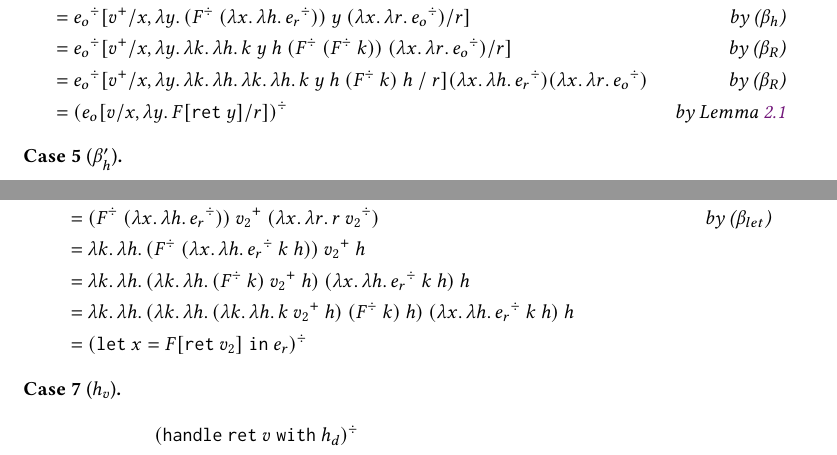
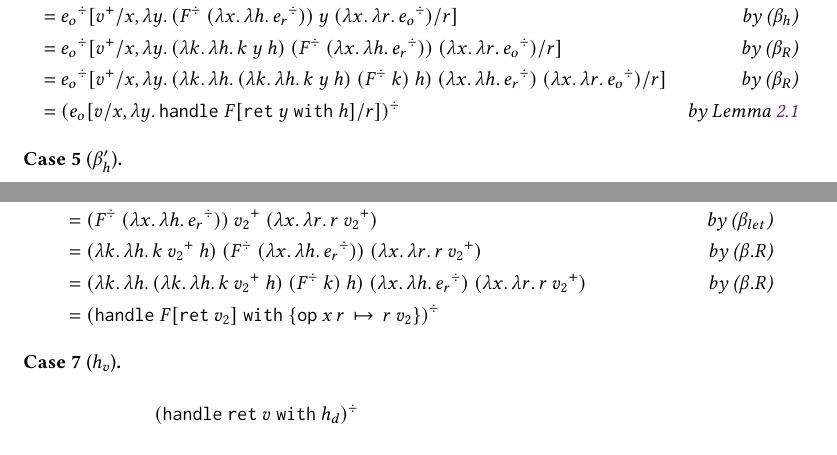
Before and after one commit to YouyouCong/aeh-axiom, a LaTeX paper (aeh-axiom.tex, which reads prop.tex): two parts of page 4 of 6, joined at a grey line, cut so that both start at the same text. Compiled offline with pdfLaTeX.

Commit message:
fix proofs

```diff
--- a/prop.tex
+++ b/prop.tex
@@ -166,21 +166,21 @@ By cases on axioms, followed by congruence.
   &= \substtwo{\cpsc{\eop}}
               {x}{\cpsv{v}}
               {r}{\abs{y}
-                      {\apptwo{\abstwo{k}{h}{\apptwo{k}{y}{h}}}
-                              {\appp{\cpsf{F}}{\appp{\cpsf{F}}{k}}}
+                      {\apptwo{\abstwop{k}{h}{\apptwo{k}{y}{h}}}
+                              {\appp{\cpsf{F}}{\abstwop{x}{h}{\cpsc{\eret}}}}
                               {\abstwop{x}{r}{\cpsc{\eop}}}}}
   & \text{by \rulename{$\beta_R$}} \\
   &= \substtwo{\cpsc{\eop}}
               {x}{\cpsv{v}}
               {r}{\abs{y}
-                      {\apptwo{\abstwo{k}{h}
-                                      {\apptwo{\abstwo{k}{h}{\apptwo{k}{y}{h}}}
+                      {\apptwo{\abstwop{k}{h}
+                                       {\apptwo{\abstwop{k}{h}{\apptwo{k}{y}{h}}}
                                                {\appp{\cpsf{F}}{k}}
-                                              {h}}}}}
+                                               {h}}}
                               {\abstwop{x}{h}{\cpsc{\eret}}}
-                      {\abstwop{x}{r}{\cpsc{\eop}}}
+                              {\abstwop{x}{r}{\cpsc{\eop}}}}}
   & \text{by \rulename{$\beta_R$}} \\
-  &= \cpsc{\substtwop{\eop}{x}{v}{r}{\abs{y}{F[\ret{y}]}}}
+  &= \cpsc{\substtwop{\eop}{x}{v}{r}{\abs{y}{\handle{F[\ret{y}}{h}]}}}
   & \text{by Lemma~\ref{lem:cpssubst}}
 \end{align*}
 \end{case}
@@ -221,44 +221,59 @@ By cases on axioms, followed by congruence.
                              {\appp{\cpsf{F}}{k}}
                              {h}}}
             {\abstwop{x}{h}{\cpsc{\eret}}}
-            {\abstwop{x}{r}{\app{r}{\cpsc{v_2}}}}
-  & \text{by Lemma~\ref{lem:comp}} \\
+            {\abstwop{x}{r}{\app{r}{\cpsv{v_2}}}}
+  & \text{by Lemma~\ref{lem:cpscomp}} \\
   &= \apptwo{\abstwop{k}{h}{\apphandp{h}{\cpsv{v_1}}{\appp{\cpsf{F}}{k}}}}
             {\abstwop{x}{h}{\cpsc{\eret}}}
-            {\abstwop{x}{r}{\app{r}{\cpsc{v_2}}}}
+            {\abstwop{x}{r}{\app{r}{\cpsv{v_2}}}}
   & \text{by \rulename{$\beta_R$}} \\
-  &= \apphand{\abstwop{x}{r}{\app{r}{\cpsc{v_2}}}}
+  &= \apphand{\abstwop{x}{r}{\app{r}{\cpsv{v_2}}}}
              {\cpsv{v_1}}
              {\appp{\cpsf{F}}{\abstwop{x}{h}{\cpsc{\eret}}}}
   & \text{by \rulename{$\beta_R$}} \\
   &= \app{\absp{y}
                {\apptwo{\appp{\cpsf{F}}{\abstwop{x}{h}{\cpsc{\eret}}}}
                        {y}
-                       {\abstwop{x}{r}{\app{r}{\cpsc{v_2}}}}}}
+                       {\abstwop{x}{r}{\app{r}{\cpsv{v_2}}}}}}
          {\cpsv{v_2}}
   & \text{by \rulename{$\beta_h$}} \\
   &= \apptwo{\appp{\cpsf{F}}{\abstwop{x}{h}{\cpsc{\eret}}}}
             {\cpsv{v_2}}
-            {\abstwop{x}{r}{\app{r}{\cpsc{v_2}}}}
+            {\abstwop{x}{r}{\app{r}{\cpsv{v_2}}}}
   & \text{by \rulename{$\beta_{let}$}} \\
-  &= \abstwo{k}{h}
-            {\apptwo{\appp{\cpsf{F}}
-                          {\abstwop{x}{h}{\apptwo{\cpsc{\eret}}{k}{h}}}}
-                    {\cpsv{v_2}}
-                    {h}} \\
-  &= \abstwo{k}{h}
-            {\apptwo{\abstwop{k}{h}
-                             {\apptwo{\appp{\cpsf{F}}{k}}{\cpsv{v_2}}{h}}}
-                    {\abstwop{x}{h}{\apptwo{\cpsc{\eret}}{k}{h}}}
-                    {h}} \\
-  &= \abstwo{k}{h}
-            {\apptwo{\abstwop{k}{h}
+  &= \apptwo{\abstwop{k}{h}{\apptwo{k}{\cpsv{v_2}}{h}}}
+            {\appp{\cpsc{F}}{\abstwop{x}{h}{\cpsc{\eret}}}}
+            {\abstwop{x}{r}{\app{r}{\cpsv{v_2}}}}
+  & \text{by \rulename{$\beta.R$}} \\
+  &= \apptwo{\abstwop{k}{h}
                      {\apptwo{\abstwop{k}{h}{\apptwo{k}{\cpsv{v_2}}{h}}}
-                                     {\appp{\cpsf{F}}{k}}
+                             {\appp{\cpsc{F}}{k}}
                              {h}}}
-                    {\abstwop{x}{h}{\apptwo{\cpsc{\eret}}{k}{h}}}
-                    {h}} \\
-  &= \cpsc{\letinp{x}{F[\ret{v_2}]}{\eret}}
+            {\abstwop{x}{h}{\cpsc{\eret}}}
+            {\abstwop{x}{r}{\app{r}{\cpsv{v_2}}}}
+  & \text{by \rulename{$\beta.R$}} \\
+  &= \cpsc{\handlep{F[\ret{v_2}]}{\opclsone{x}{r}{\app{r}{v_2}}}}
+  % &= \abstwo{k}{h}
+  %           {\apptwo{\appp{\cpsf{F}}
+  %                         {\abstwop{x}{h}{\apptwo{\cpsc{\eret}}{k}{h}}}}
+  %                   {\cpsv{v_2}}
+  %                   {h}}
+  % & \text{by ???} \\
+  % &= \abstwo{k}{h}
+  %           {\apptwo{\abstwop{k}{h}
+  %                            {\apptwo{\appp{\cpsf{F}}{k}}{\cpsv{v_2}}{h}}}
+  %                   {\abstwop{x}{h}{\apptwo{\cpsc{\eret}}{k}{h}}}
+  %                   {h}}
+  % & \text{by \rulename{$\beta.R$}} \\
+  % &= \abstwo{k}{h}
+  %           {\apptwo{\abstwop{k}{h}
+  %                            {\apptwo{\abstwop{k}{h}{\apptwo{k}{\cpsv{v_2}}{h}}}
+  %                                    {\appp{\cpsf{F}}{k}}
+  %                                    {h}}}
+  %                   {\abstwop{x}{h}{\apptwo{\cpsc{\eret}}{k}{h}}}
+  %                   {h}}
+  % & \text{by \rulename{$\beta.R$}} \\
+  % &= \cpsc{\letinp{x}{F[\ret{v_2}]}{\eret}}
 \end{align*}
 \end{case}
 
```
Also changed, not shown: prop.tex (8 more changed lines). Lines whose indentation alone changed are shown as unchanged.
